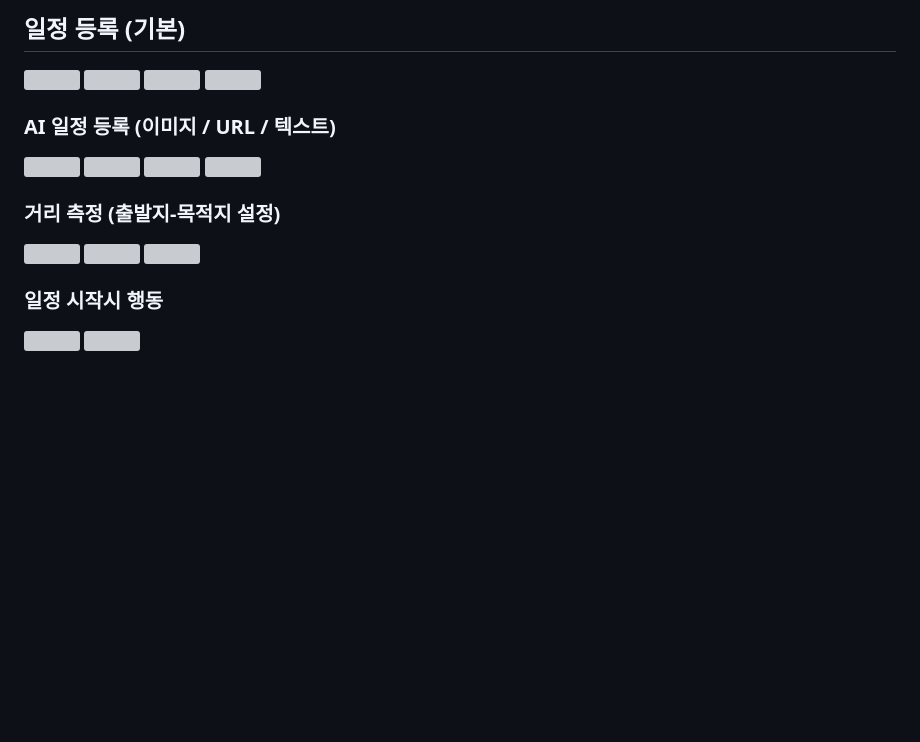
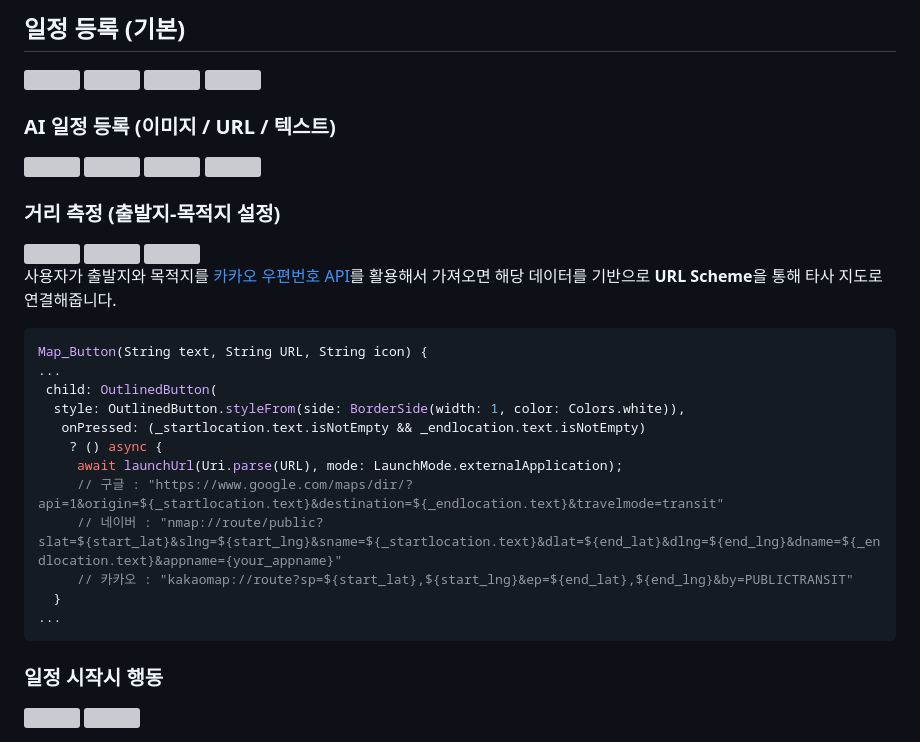
Before and after one commit to PlayTheApp/Schedule_Snap, a Markdown page: README.md, the part around the change printed below. Drawn GitHub-style; blank space fills up the shorter version; grey boxes are pictures that could not be loaded.

````diff
--- a/README.md
+++ b/README.md
@@ -62,6 +62,8 @@
 <img src="https://github.com/user-attachments/assets/7ad881df-2cd7-440e-90ee-15d179d0eaa5" width="200" height="400"/>
 <img src="https://github.com/user-attachments/assets/d912c1fd-c052-4c8b-966c-1177dede4100" width="200" height="400"/>
 
+
+
 ### AI 일정 등록 (이미지 / URL / 텍스트)
 <img src="https://github.com/user-attachments/assets/170688bd-7e2f-4f94-aa8b-69bef854b5d2" width="200" height="400"/>
 <img src="https://github.com/user-attachments/assets/992c581a-7931-4114-be7e-2625f3706f9e" width="200" height="400"/>
@@ -73,6 +75,24 @@
 <img src="https://github.com/user-attachments/assets/bd034181-ed55-42b8-bfca-8c9f0e9a591f" width="150" height="300"/>
 <img src="https://github.com/user-attachments/assets/279d6334-bd97-45d6-aff4-c4230bd63bf9" width="150" height="300"/>
 
+사용자가 출발지와 목적지를 <a href="https://postcode.map.daum.net/guide" target="_blank">카카오 우편번호 API</a>를 활용해서 가져오면 </br>
+해당 데이터를 기반으로 **URL Scheme**을 통해 타사 지도로 연결해줍니다.
+
+```dart
+Map_Button(String text, String URL, String icon) {
+...
+ child: OutlinedButton(
+  style: OutlinedButton.styleFrom(side: BorderSide(width: 1, color: Colors.white)),
+   onPressed: (_startlocation.text.isNotEmpty && _endlocation.text.isNotEmpty)
+    ? () async {
+     await launchUrl(Uri.parse(URL), mode: LaunchMode.externalApplication);
+     // 구글 : "https://www.google.com/maps/dir/?api=1&origin=${_startlocation.text}&destination=${_endlocation.text}&travelmode=transit"
+     // 네이버 : "nmap://route/public?slat=${start_lat}&slng=${start_lng}&sname=${_startlocation.text}&dlat=${end_lat}&dlng=${end_lng}&dname=${_endlocation.text}&appname={your_appname}"
+     // 카카오 : "kakaomap://route?sp=${start_lat},${start_lng}&ep=${end_lat},${end_lng}&by=PUBLICTRANSIT"
+  }
+...
+```
+
 ### 일정 시작시 행동
 <img src="https://github.com/user-attachments/assets/b11628b0-b3e4-47ad-9c47-4dd00753c568" width="500" height="300"/>
 <img src="https://github.com/user-attachments/assets/ca5b3710-67c5-48ce-b611-3944fffcc99a" width="300" height="300"/>
````
Also changed, not shown: other parts of README.md (+0 -5 lines).
